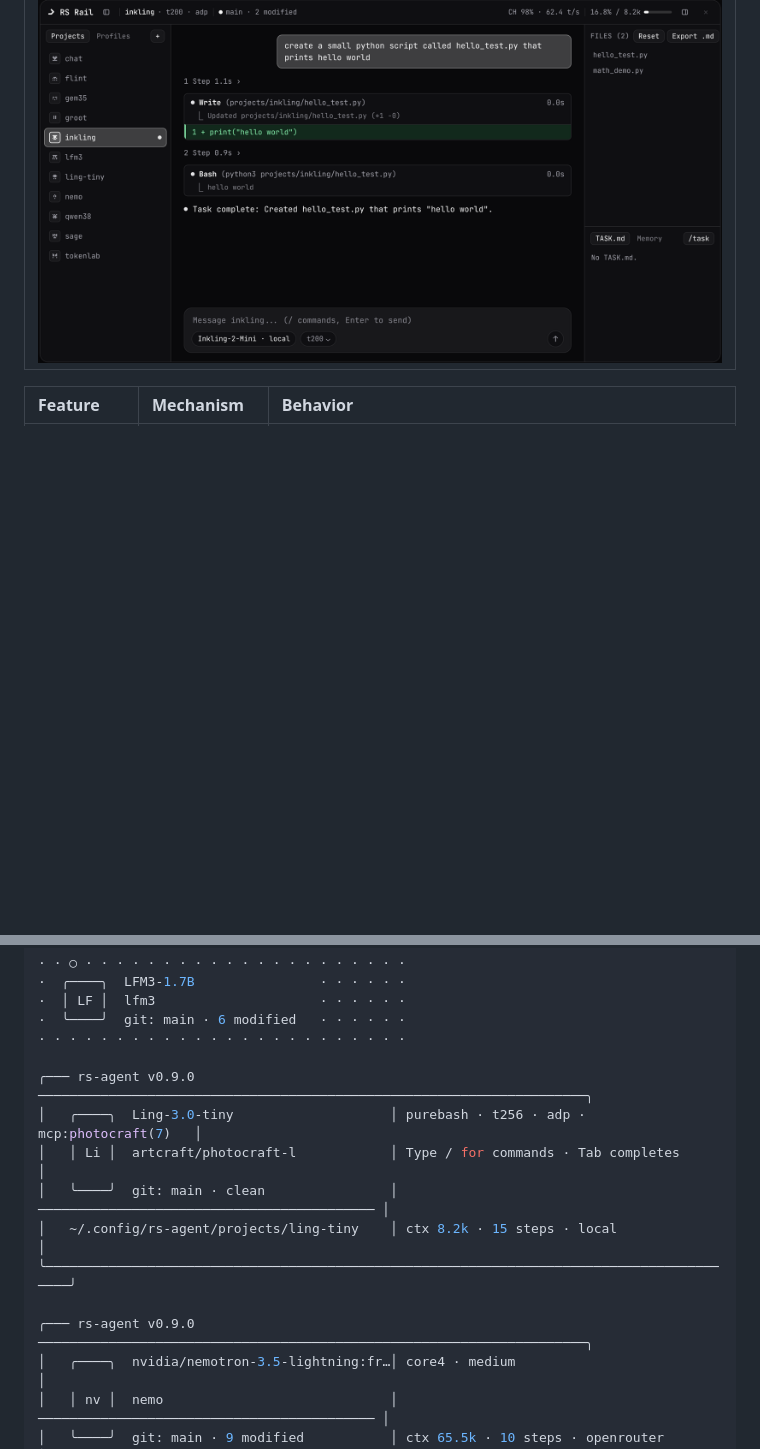
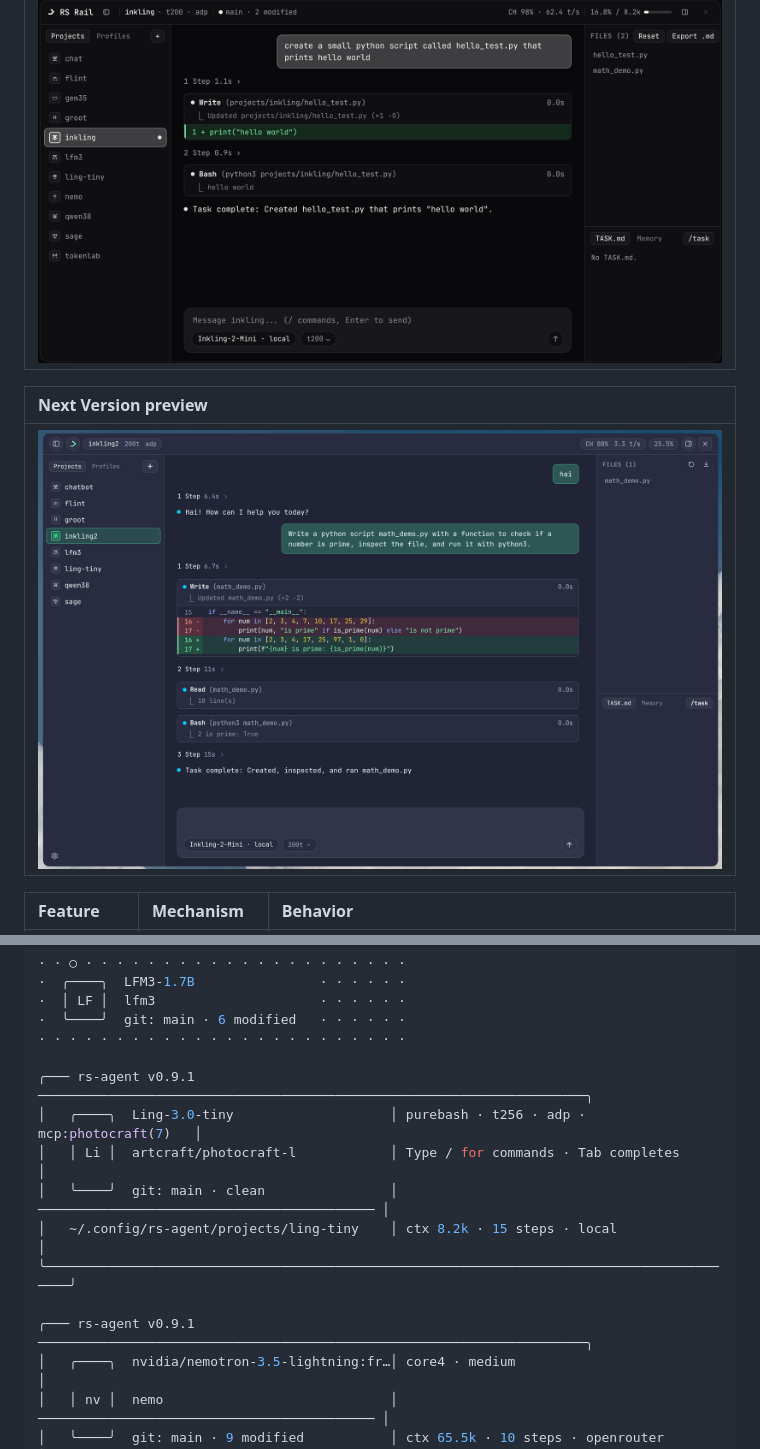
Before and after one commit to j5onrf/rs-agent, a Markdown page: README.md, 2 parts joined by grey strips. Drawn GitHub-style; pictures changed too: assets/rs-rail-next.png (added); folded sections open; blank space fills up the shorter version.

Commit message:
docs: update README and UI screenshot

```diff
--- a/README.md
+++ b/README.md
@@ -67,6 +67,10 @@
 | :--- |
 | [<img alt="RS Rail — Local-First Desktop & Web UI" src="assets/rail.png" />](https://j5onrf.github.io/rs-agent/) |
 
+| **Next Version preview** |
+| :--- |
+| [<img alt="RS Rail — Local-First Desktop & Web UI" src="assets/rs-rail-next.png" />](https://j5onrf.github.io/rs-agent/) |
+
 | Feature | Mechanism | Behavior |
 | :--- | :--- | :--- |
 | **Frameless App** | `rail` · `rr` | Dedicated standalone desktop app window (`--app=http://127.0.0.1:24243`) |
@@ -114,14 +118,14 @@
 ·  ╰────╯  git: main · 6 modified   · · · · · ·
 · · · · · · · · · · · · · · · · · · · · · · · ·
 
-╭─── rs-agent v0.9.0 ──────────────────────────────────────────────────────────────────────╮
+╭─── rs-agent v0.9.1 ──────────────────────────────────────────────────────────────────────╮
 │   ╭────╮  Ling-3.0-tiny                    │ purebash · t256 · adp · mcp:photocraft(7)   │
 │   │ Li │  artcraft/photocraft-l            │ Type / for commands · Tab completes         │
 │   ╰────╯  git: main · clean                │ ─────────────────────────────────────────── │
 │   ~/.config/rs-agent/projects/ling-tiny    │ ctx 8.2k · 15 steps · local                 │
 ╰──────────────────────────────────────────────────────────────────────────────────────────╯
 
-╭─── rs-agent v0.9.0 ──────────────────────────────────────────────────────────────────────╮
+╭─── rs-agent v0.9.1 ──────────────────────────────────────────────────────────────────────╮
 │   ╭────╮  nvidia/nemotron-3.5-lightning:fr…│ core4 · medium                              │
 │   │ nv │  nemo                             │ ─────────────────────────────────────────── │
 │   ╰────╯  git: main · 9 modified           │ ctx 65.5k · 10 steps · openrouter           │
```
Also changed, not shown: other parts of README.md (+1 -1 lines).
